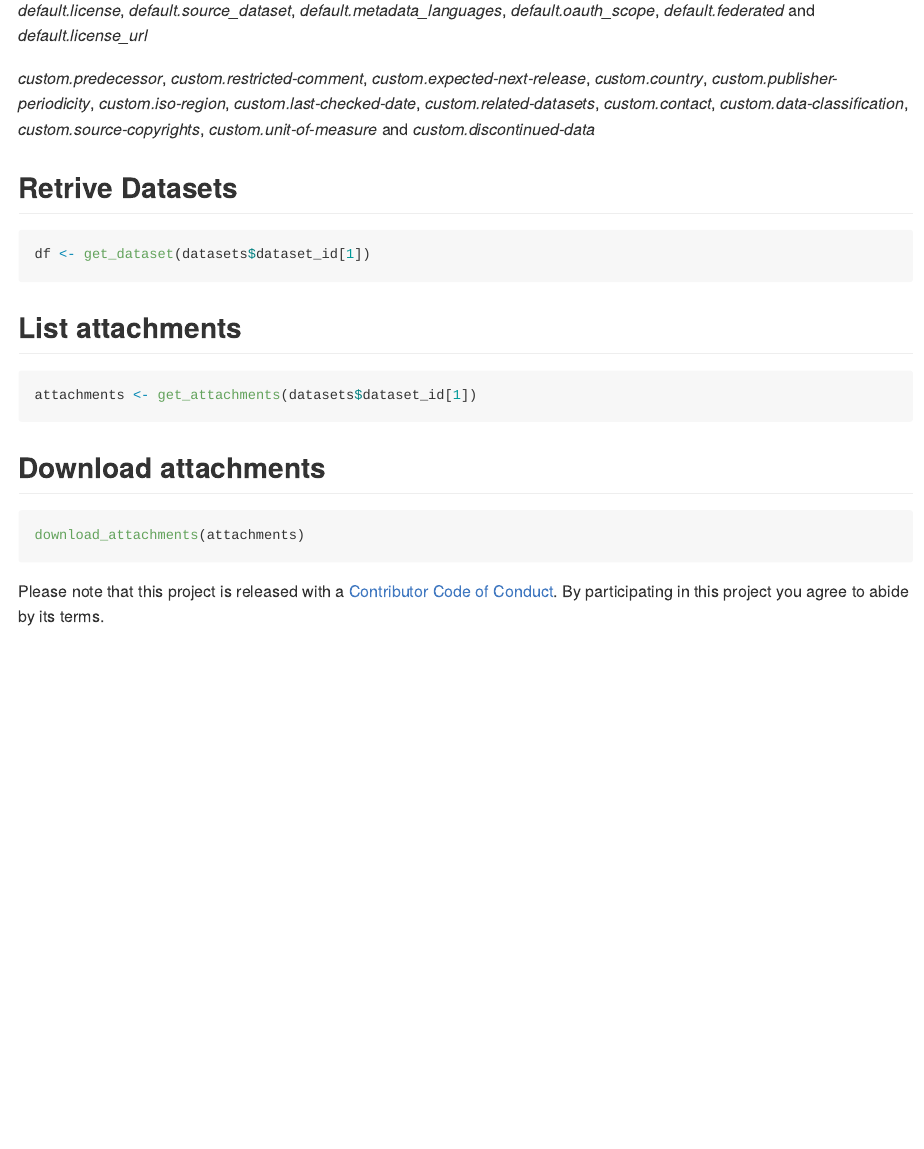
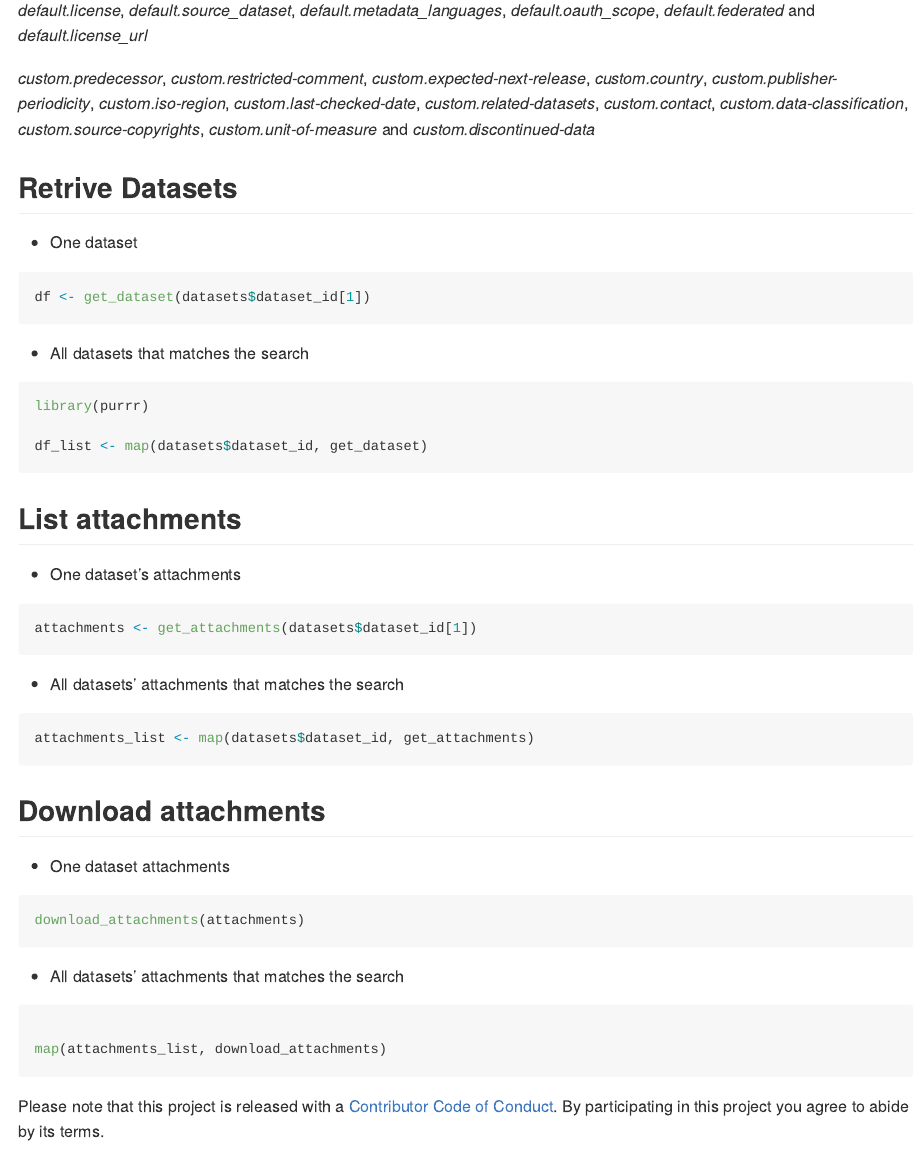
Before and after one commit to naif-alsader/KapsarcR, an R Markdown document (README.Rmd): the page in a window 1100 px wide, from 1740 px down. The pictures show the output file README.md that the author committed with the source, drawn offline in the style of GitHub; badge pictures from the web are left out.

Commit message:
Add new sections to Readme

````diff
--- a/README.Rmd
+++ b/README.Rmd
@@ -114,25 +114,56 @@ datasets$metas$custom  %>% colnames() %>% paste0("custom.", .) %>% pander::pande
 
 ## Retrive Datasets
 
+* One dataset
+
 ```{r, eval=FALSE}
 df <- get_dataset(datasets$dataset_id[1])
 ```
 
 
+* All datasets that matches the search
+
+```{r, eval=FALSE}
+library(purrr)
+
+df_list <- map(datasets$dataset_id, get_dataset)
+
+```
+
+
 ## List attachments
 
-```{r}
+* One dataset's attachments
+
+```{r, eval=FALSE}
 attachments <- get_attachments(datasets$dataset_id[1])
 ```
 
 
+* All datasets' attachments that matches the search
+
+
+```{r, eval=FALSE}
+attachments_list <- map(datasets$dataset_id, get_attachments)
+
+```
+
+
+
 ## Download attachments
+
+* One dataset attachments
 
 ```{r, eval=FALSE}
 download_attachments(attachments)
 ```
 
 
+* All datasets' attachments that matches the search
+
+```{r, eval=FALSE}
+map(attachments_list, download_attachments)
+```
 
 
 Please note that this project is released with a [Contributor Code of Conduct](CODE_OF_CONDUCT.md).
````
Also changed, not shown: README.md.
